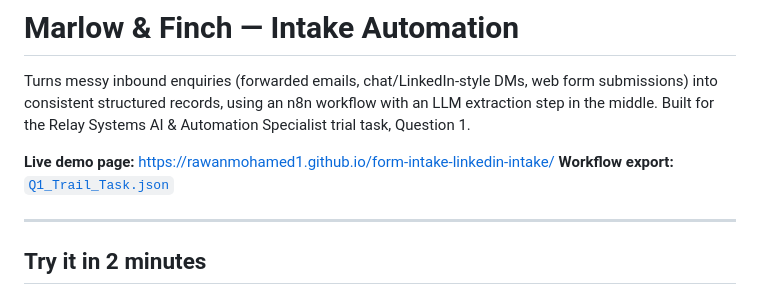
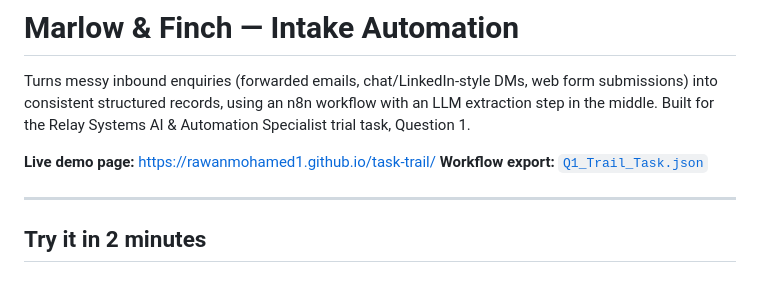
Before and after one commit to RawanMohamed1/form-intake-linkedin-intake, a Markdown page: README.md, the part around the change. Drawn GitHub-style.

Commit message:
Add outputs.md with all three sample results; fix live demo link to new repo name

```diff
--- a/README.md
+++ b/README.md
@@ -4,7 +4,7 @@ Turns messy inbound enquiries (forwarded emails, chat/LinkedIn-style DMs, web fo
 into consistent structured records, using an n8n workflow with an LLM extraction step in the
 middle. Built for the Relay Systems AI & Automation Specialist trial task, Question 1.
 
-**Live demo page:** https://rawanmohamed1.github.io/form-intake-linkedin-intake/
+**Live demo page:** https://rawanmohamed1.github.io/task-trail/
 **Workflow export:** [`Q1_Trail_Task.json`](Q1_Trail_Task.json)
 
 ---
```
Also changed, not shown: outputs.md (added, +107 -0 lines).
